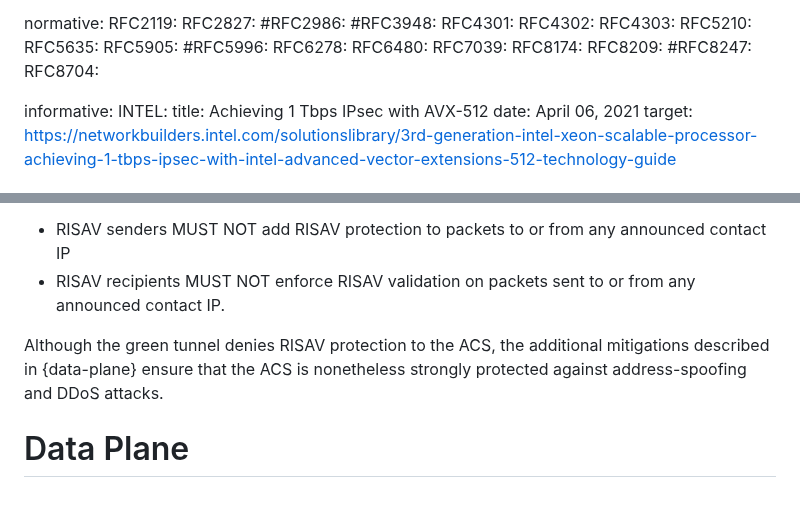
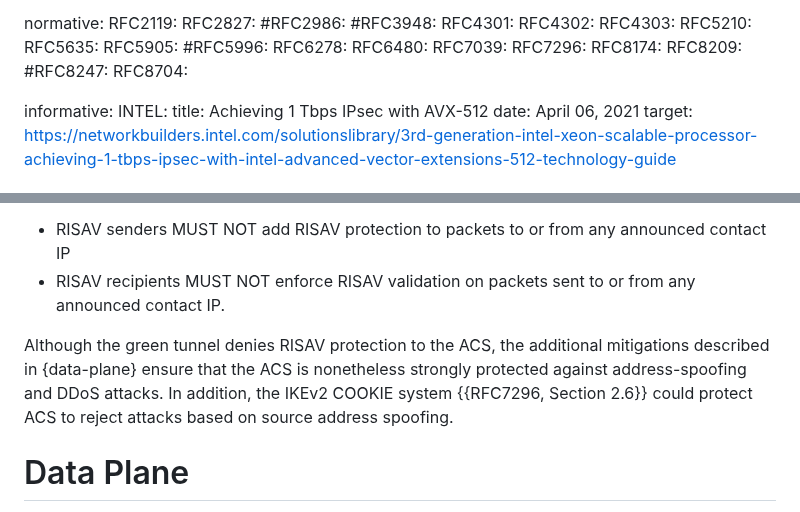
Before and after one commit to bemasc/risav, a Markdown page: draft-xu-risav.md, 2 parts joined by grey strips. Drawn GitHub-style.

Commit message:
for mentioning the IKEv2 COOKIE system
The ACS should be robust enough to resist attacks on itself.

RPKI authentication is not mentioned here. On the one hand, it is high cost; on the other hand, RPKI is not an authentication but an authorization mechanism. See RFC 6480, Section 2.1.  Role in the Overall Architecture. <https://www.rfc-editor.org/rfc/rfc6480.html>

```diff
--- a/draft-xu-risav.md
+++ b/draft-xu-risav.md
@@ -82,6 +82,7 @@ normative:
   RFC6278:
   RFC6480:
   RFC7039:
+  RFC7296:
   RFC8174:
   RFC8209:
   #RFC8247:
@@ -249,7 +250,7 @@ To ensure that RISAV participants can rapidly recover from this error state, RIS
 * RISAV senders MUST NOT add RISAV protection to packets to or from any announced contact IP
 * RISAV recipients MUST NOT enforce RISAV validation on packets sent to or from any announced contact IP.
 
-Although the green tunnel denies RISAV protection to the ACS, the additional mitigations described in {data-plane} ensure that the ACS is nonetheless strongly protected against address-spoofing and DDoS attacks.
+Although the green tunnel denies RISAV protection to the ACS, the additional mitigations described in {data-plane} ensure that the ACS is nonetheless strongly protected against address-spoofing and DDoS attacks. In addition, the IKEv2 COOKIE system {{RFC7296, Section 2.6}} could protect ACS to reject attacks based on source address spoofing.
 
 # Data Plane
 
```
